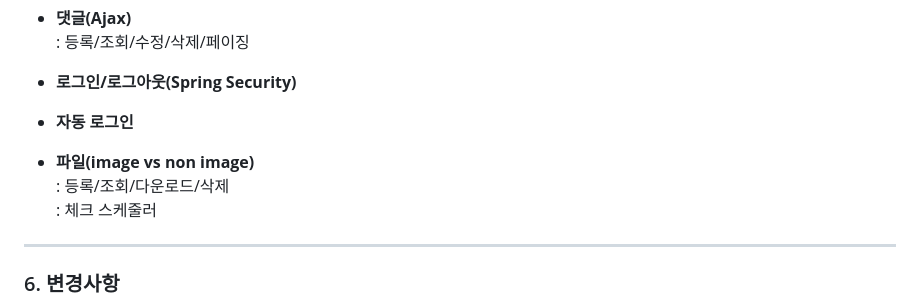
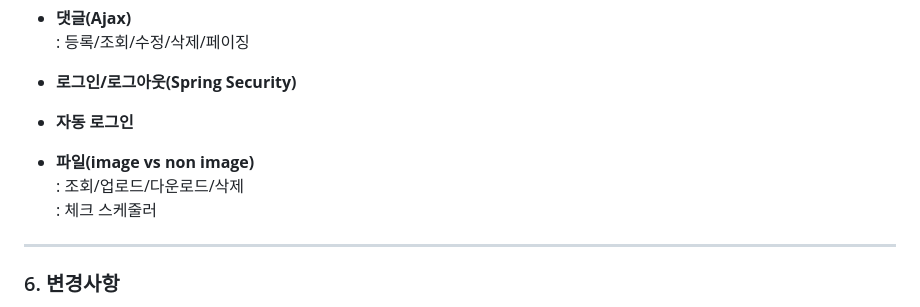
Before and after one commit to PleaseAttainBuddhaHood/Spring_Board, a Markdown page: README.md, the part around the change. Drawn GitHub-style.

```diff
--- a/README.md
+++ b/README.md
@@ -73,7 +73,7 @@
  - **자동 로그인**
 
  - **파일(image vs non image)**
- : 등록/조회/다운로드/삭제
+ : 조회/업로드/다운로드/삭제
  : 체크 스케줄러
 
 
```
